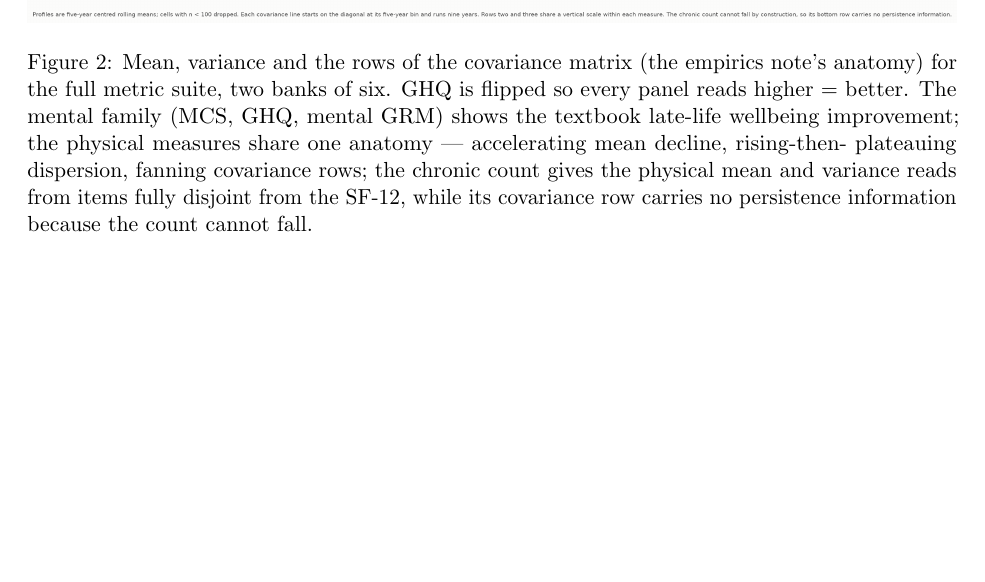
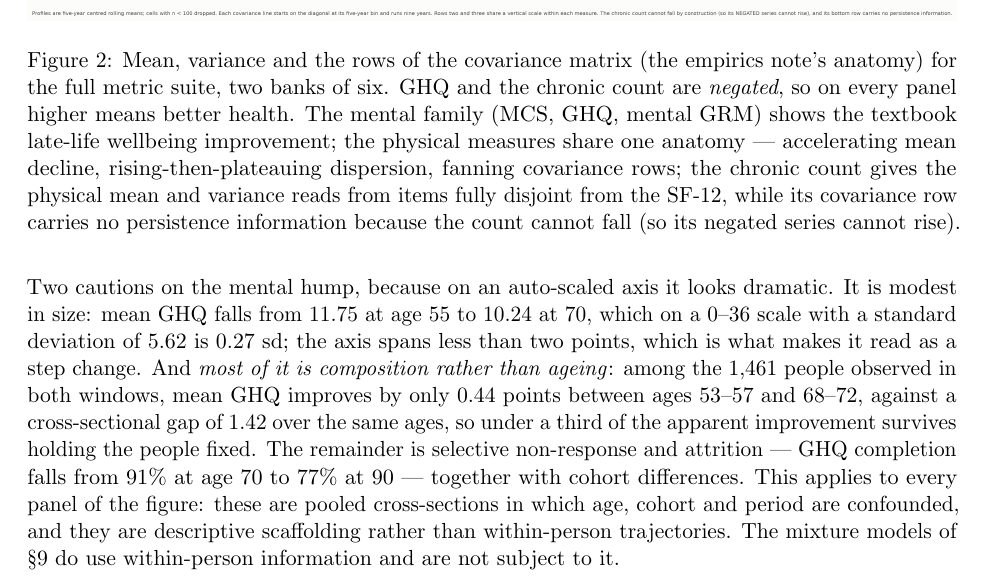
Before and after one commit to julianashwin/prevention-health-clustering, a LaTeX document (docs/health_measures_note.tex): part of page 9 of 24, cut so that both start at the same text, the shorter picture padded with empty space. Compiled offline with pdfLaTeX.

Commit message:
GHQ-12 item table, the age-profile composition caveat, and a negated chronic count
Adds a table of all twelve GHQ-12 items with what each asks, split by
wording group, plus the instrument comparison: the GHQ and SF-12 share NO
questions. The SF-12's mental items ask how much of the last four weeks a
person felt a given way on five frequency options; the GHQ asks whether an
experience has been present recently RELATIVE TO THE RESPONDENT'S OWN NORM on
four options. That comparative framing is the substantive difference - the
GHQ detects change from a person's own baseline, so it partly differences out
stable individual differences a level instrument retains. The only near
overlap is scghqi (unhappy or depressed) against sf6c (felt downhearted and
depressed), asked over a different window against a different reference point
on a different number of options.

Explains the apparent jump in the GHQ panel of the moments figure. It is
0.27 sd (11.75 at age 55 to 10.24 at 70 on a 0-36 scale, sd 5.62) and looks
larger because the axis spans under two points. More importantly it is mostly
composition: within the 1,461 people observed at both 53-57 and 68-72 the
improvement is 0.44 points against a cross-sectional 1.42, so under a third
survives holding people fixed; the rest is selective non-response (GHQ
completion 91% at 70, 77% at 90) and cohort. Recorded as applying to every
panel - these are pooled cross-sections, not trajectories.

The chronic count is now negated wherever it is plotted, so every panel of
the moments figure reads higher = better health.

```diff
--- a/docs/health_measures_note.tex
+++ b/docs/health_measures_note.tex
@@ -355,16 +355,33 @@ theta (0.80) than the physical one (0.71) --- and its closest cousin is the
 \begin{figure}[H]
 \includegraphics[width=\linewidth]{fig_moments_grid}
 \caption{Mean, variance and the rows of the covariance matrix (the empirics
-note's anatomy) for the full metric suite, two banks of six. GHQ is flipped
-so every panel reads higher = better. The mental family (MCS, GHQ, mental
-GRM) shows the textbook late-life wellbeing improvement; the physical
-measures share one anatomy --- accelerating mean decline, rising-then-
-plateauing dispersion, fanning covariance rows; the chronic count gives the
-physical mean and variance reads from items fully disjoint from the SF-12,
-while its covariance row carries no persistence information because the
-count cannot fall.}
+note's anatomy) for the full metric suite, two banks of six. GHQ and the
+chronic count are \emph{negated}, so on every panel higher means better
+health. The mental family (MCS, GHQ, mental GRM) shows the textbook late-life
+wellbeing improvement; the physical measures share one anatomy ---
+accelerating mean decline, rising-then-plateauing dispersion, fanning
+covariance rows; the chronic count gives the physical mean and variance reads
+from items fully disjoint from the SF-12, while its covariance row carries no
+persistence information because the count cannot fall (so its negated series
+cannot rise).}
 \label{fig:moments}
 \end{figure}
+
+Two cautions on the mental hump, because on an auto-scaled axis it looks
+dramatic. It is modest in size: mean GHQ falls from $11.75$ at age 55 to
+$10.24$ at 70, which on a $0$--$36$ scale with a standard deviation of $5.62$
+is $0.27$ sd; the axis spans less than two points, which is what makes it
+read as a step change. And \emph{most of it is composition rather than
+ageing}: among the 1{,}461 people observed in both windows, mean GHQ improves
+by only $0.44$ points between ages 53--57 and 68--72, against a
+cross-sectional gap of $1.42$ over the same ages, so under a third of the
+apparent improvement survives holding the people fixed. The remainder is
+selective non-response and attrition --- GHQ completion falls from $91\%$ at
+age 70 to $77\%$ at 90 --- together with cohort differences. This applies to
+every panel of the figure: these are pooled cross-sections in which age,
+cohort and period are confounded, and they are descriptive scaffolding rather
+than within-person trajectories. The mixture models of \S\ref{sec:ar1} do use
+within-person information and are not subject to it.
 
 \begin{figure}[H]
 \includegraphics[width=\linewidth]{fig_cluster_trajectories}
```
Also changed, not shown: docs/figures/fig_moments_grid.png, docs/health_measures_note.pdf, 1 other file.
